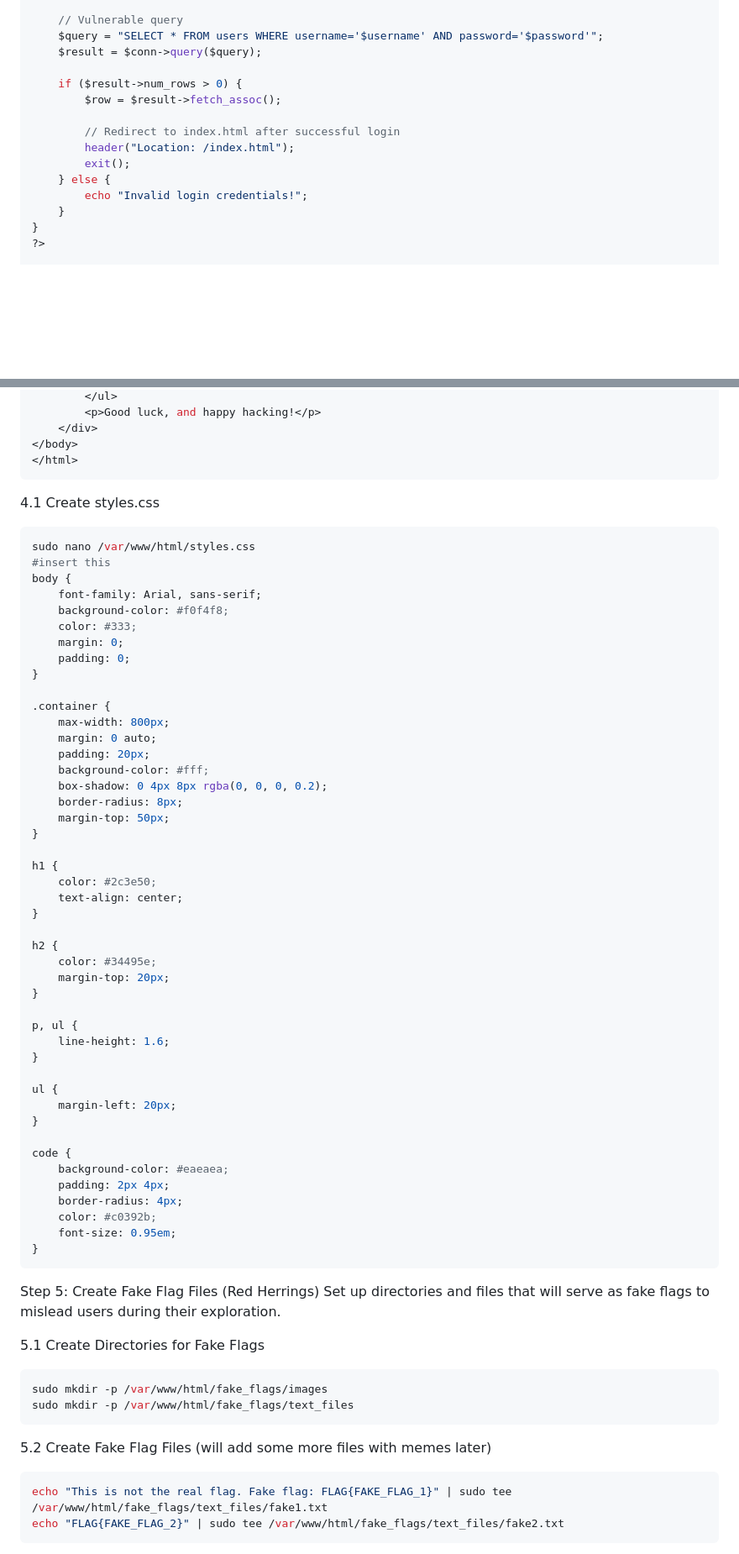
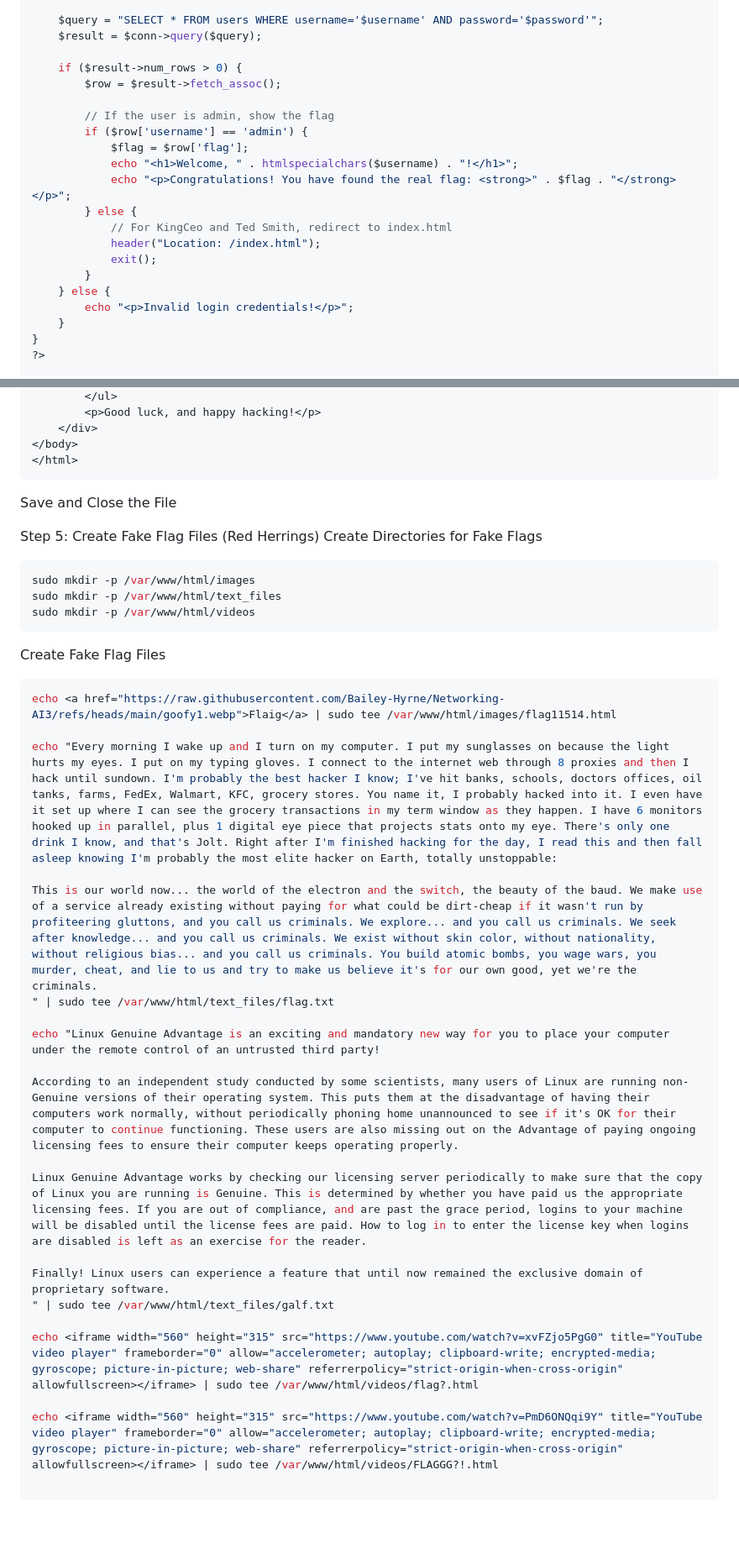
Before and after one commit to Bailey-Hyrne/Networking-AI3, a Markdown page: setup of challenge.md, 2 parts joined by grey strips. Shown at 84% size. GitHub-like rendering; blank space fills up the shorter version.

````diff
--- a/setup of challenge.md
+++ b/setup of challenge.md
@@ -85,18 +83,24 @@ if ($_SERVER["REQUEST_METHOD"] == "POST") {
     $username = $_POST['username'];
     $password = $_POST['password'];
 
-    // Vulnerable query
     $query = "SELECT * FROM users WHERE username='$username' AND password='$password'";
     $result = $conn->query($query);
 
     if ($result->num_rows > 0) {
         $row = $result->fetch_assoc();
 
-        // Redirect to index.html after successful login
-        header("Location: /index.html");
-        exit();
+        // If the user is admin, show the flag
+        if ($row['username'] == 'admin') {
+            $flag = $row['flag'];
+            echo "<h1>Welcome, " . htmlspecialchars($username) . "!</h1>";
+            echo "<p>Congratulations! You have found the real flag: <strong>" . $flag . "</strong></p>";
+        } else {
+            // For KingCeo and Ted Smith, redirect to index.html
+            header("Location: /index.html");
+            exit();
+        }
     } else {
-        echo "Invalid login credentials!";
+        echo "<p>Invalid login credentials!</p>";
     }
 }
 ?>
@@ -151,68 +160,37 @@ sudo nano /var/www/html/index.html
 </body>
 </html>
 ```
+Save and Close the File
 
-4.1 Create styles.css
+
+Step 5: Create Fake Flag Files (Red Herrings)
+Create Directories for Fake Flags
 ```bash
-sudo nano /var/www/html/styles.css
-#insert this
-body {
-    font-family: Arial, sans-serif;
-    background-color: #f0f4f8;
-    color: #333;
-    margin: 0;
-    padding: 0;
-}
+sudo mkdir -p /var/www/html/images
+sudo mkdir -p /var/www/html/text_files
+sudo mkdir -p /var/www/html/videos
+```
+Create Fake Flag Files
+```bash
+echo <a href="https://raw.githubusercontent.com/Bailey-Hyrne/Networking-AI3/refs/heads/main/goofy1.webp">Flaig</a> | sudo tee /var/www/html/images/flag11514.html
 
-.container {
-    max-width: 800px;
-    margin: 0 auto;
-    padding: 20px;
-    background-color: #fff;
-    box-shadow: 0 4px 8px rgba(0, 0, 0, 0.2);
-    border-radius: 8px;
-    margin-top: 50px;
-}
+echo "Every morning I wake up and I turn on my computer. I put my sunglasses on because the light hurts my eyes. I put on my typing gloves. I connect to the internet web through 8 proxies and then I hack until sundown. I'm probably the best hacker I know; I've hit banks, schools, doctors offices, oil tanks, farms, FedEx, Walmart, KFC, grocery stores. You name it, I probably hacked into it. I even have it set up where I can see the grocery transactions in my term window as they happen. I have 6 monitors hooked up in parallel, plus 1 digital eye piece that projects stats onto my eye. There's only one drink I know, and that's Jolt. Right after I'm finished hacking for the day, I read this and then fall asleep knowing I'm probably the most elite hacker on Earth, totally unstoppable:
 
-h1 {
-    color: #2c3e50;
-    text-align: center;
-}
+This is our world now... the world of the electron and the switch, the beauty of the baud. We make use of a service already existing without paying for what could be dirt-cheap if it wasn't run by profiteering gluttons, and you call us criminals. We explore... and you call us criminals. We seek after knowledge... and you call us criminals. We exist without skin color, without nationality, without religious bias... and you call us criminals. You build atomic bombs, you wage wars, you murder, cheat, and lie to us and try to make us believe it's for our own good, yet we're the criminals.
+" | sudo tee /var/www/html/text_files/flag.txt
 
-h2 {
-    color: #34495e;
-    margin-top: 20px;
-}
+echo "Linux Genuine Advantage is an exciting and mandatory new way for you to place your computer under the remote control of an untrusted third party!
 
-p, ul {
-    line-height: 1.6;
-}
+According to an independent study conducted by some scientists, many users of Linux are running non-Genuine versions of their operating system. This puts them at the disadvantage of having their computers work normally, without periodically phoning home unannounced to see if it's OK for their computer to continue functioning. These users are also missing out on the Advantage of paying ongoing licensing fees to ensure their computer keeps operating properly.
 
-ul {
-    margin-left: 20px;
-}
+Linux Genuine Advantage works by checking our licensing server periodically to make sure that the copy of Linux you are running is Genuine. This is determined by whether you have paid us the appropriate licensing fees. If you are out of compliance, and are past the grace period, logins to your machine will be disabled until the license fees are paid. How to log in to enter the license key when logins are disabled is left as an exercise for the reader.
 
-code {
-    background-color: #eaeaea;
-    padding: 2px 4px;
-    border-radius: 4px;
-    color: #c0392b;
-    font-size: 0.95em;
-}
+Finally! Linux users can experience a feature that until now remained the exclusive domain of proprietary software.
+" | sudo tee /var/www/html/text_files/galf.txt
+
+echo <iframe width="560" height="315" src="https://www.youtube.com/watch?v=xvFZjo5PgG0" title="YouTube video player" frameborder="0" allow="accelerometer; autoplay; clipboard-write; encrypted-media; gyroscope; picture-in-picture; web-share" referrerpolicy="strict-origin-when-cross-origin" allowfullscreen></iframe> | sudo tee /var/www/html/videos/flag?.html
+
+echo <iframe width="560" height="315" src="https://www.youtube.com/watch?v=PmD6ONQqi9Y" title="YouTube video player" frameborder="0" allow="accelerometer; autoplay; clipboard-write; encrypted-media; gyroscope; picture-in-picture; web-share" referrerpolicy="strict-origin-when-cross-origin" allowfullscreen></iframe> | sudo tee /var/www/html/videos/FLAGGG?!.html
+
 ```
 
-Step 5: Create Fake Flag Files (Red Herrings)
-Set up directories and files that will serve as fake flags to mislead users during their exploration.
-
-5.1 Create Directories for Fake Flags
-```bash
-sudo mkdir -p /var/www/html/fake_flags/images
-sudo mkdir -p /var/www/html/fake_flags/text_files
-```
-
-5.2 Create Fake Flag Files (will add some more files with memes later)
-```bash
-echo "This is not the real flag. Fake flag: FLAG{FAKE_FLAG_1}" | sudo tee /var/www/html/fake_flags/text_files/fake1.txt
-echo "FLAG{FAKE_FLAG_2}" | sudo tee /var/www/html/fake_flags/text_files/fake2.txt
-```
-
````
Also changed, not shown: other parts of setup of challenge.md (+56 -83 lines).
